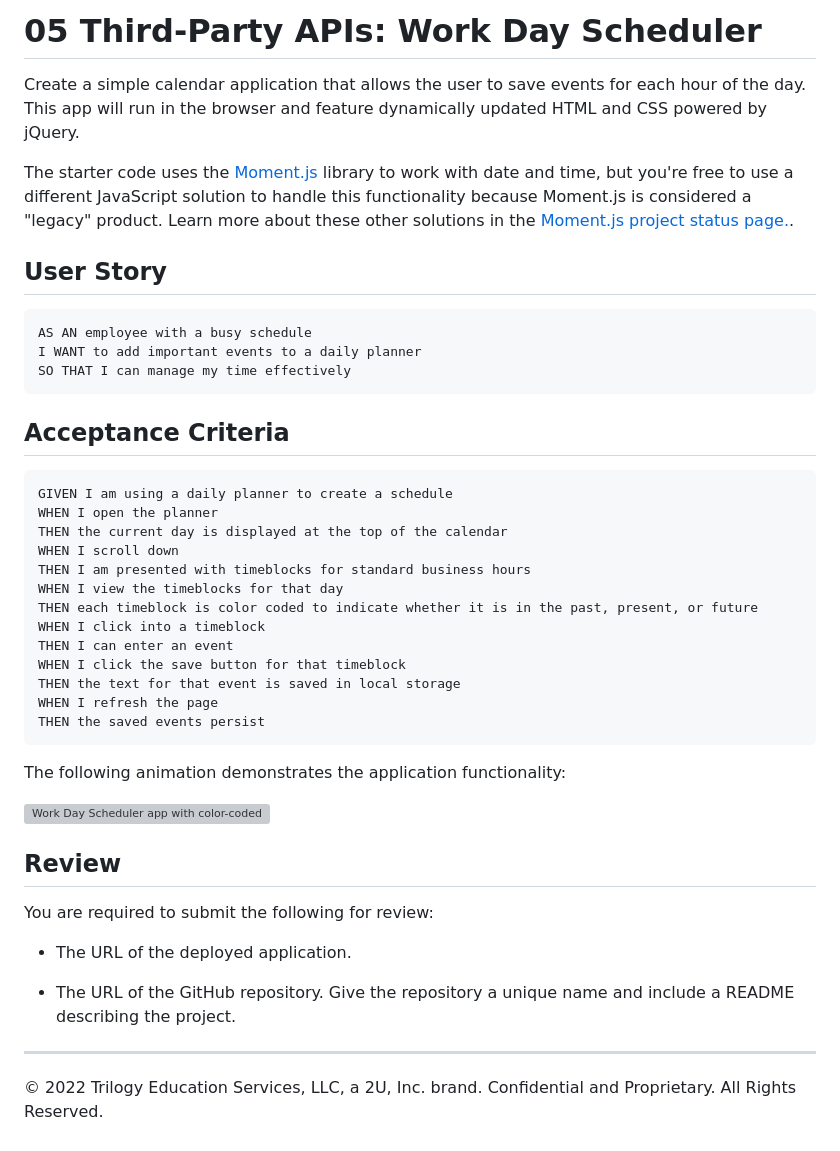
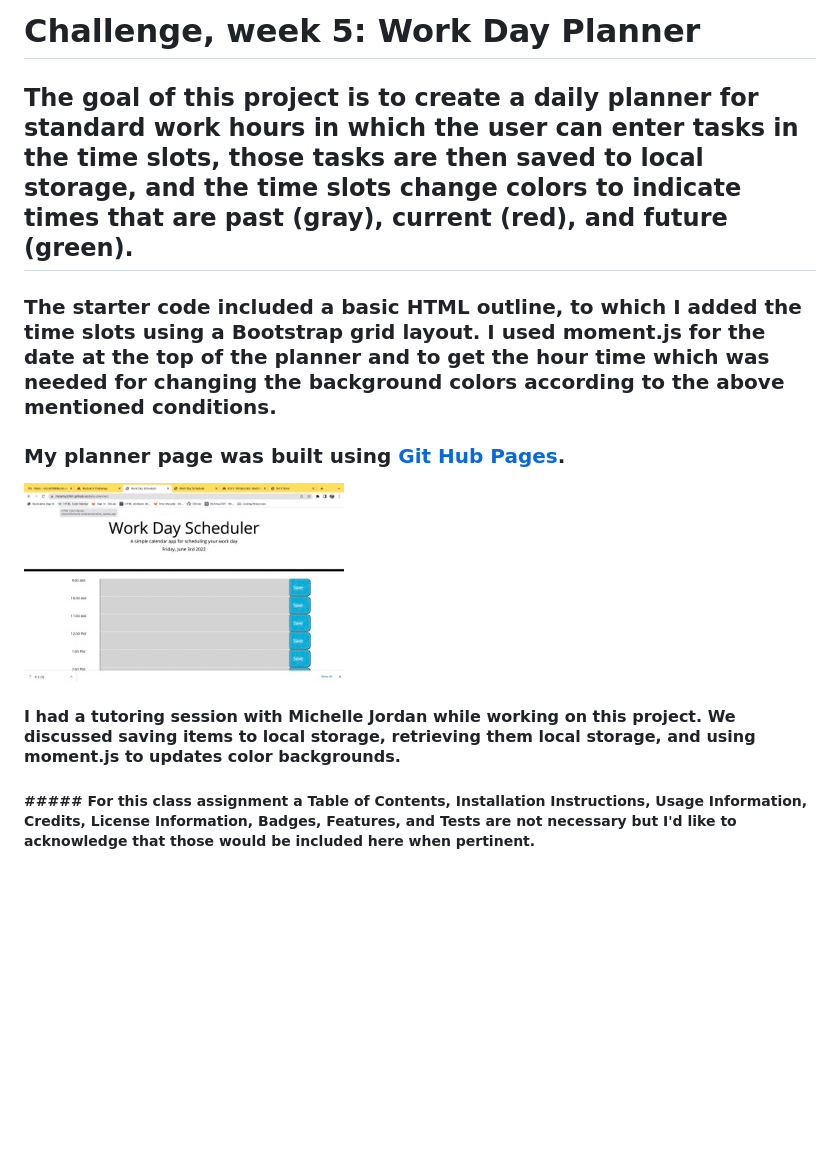
Before and after one commit to McAmy2001/daily-planner, a Markdown page: README.md, the part around the change. GitHub-like rendering; pictures changed too: assets/images/Screen Shot 2022-06-03 at 7.14.40 PM Small.jpeg (added); blank space fills up the shorter version; grey boxes are pictures that could not be loaded.

````diff
--- a/README.md
+++ b/README.md
@@ -1,46 +1,13 @@
-# 05 Third-Party APIs: Work Day Scheduler
+# Challenge, week 5: Work Day Planner
 
-Create a simple calendar application that allows the user to save events for each hour of the day. This app will run in the browser and feature dynamically updated HTML and CSS powered by jQuery.
+## The goal of this project is to create a daily planner for standard work hours in which the user can enter tasks in the time slots, those tasks are then saved to local storage, and the time slots change colors to indicate times that are past (gray), current (red), and future (green).
 
-The starter code uses the [Moment.js](https://momentjs.com/) library to work with date and time, but you're free to use a different JavaScript solution to handle this functionality because Moment.js is considered a "legacy" product. Learn more about these other solutions in the [Moment.js project status page.](https://momentjs.com/docs/#/-project-status/).
+### The starter code included a basic HTML outline, to which I added the time slots using a Bootstrap grid layout. I used moment.js for the date at the top of the planner and to get the hour time which was needed for changing the background colors according to the above mentioned conditions.
 
-## User Story
+### My planner page was built using [Git Hub Pages](https://mcamy2001.github.io/daily-planner/).
 
-```
-AS AN employee with a busy schedule
-I WANT to add important events to a daily planner
-SO THAT I can manage my time effectively
-```
+![Screenshot](./assets/images/Screen%20Shot%202022-06-03%20at%207.14.40%20PM%20Small.jpeg)
 
-## Acceptance Criteria
+#### I had a tutoring session with Michelle Jordan while working on this project. We discussed saving items to local storage, retrieving them local storage, and using moment.js to updates color backgrounds.
 
-```
-GIVEN I am using a daily planner to create a schedule
-WHEN I open the planner
-THEN the current day is displayed at the top of the calendar
-WHEN I scroll down
-THEN I am presented with timeblocks for standard business hours
-WHEN I view the timeblocks for that day
-THEN each timeblock is color coded to indicate whether it is in the past, present, or future
-WHEN I click into a timeblock
-THEN I can enter an event
-WHEN I click the save button for that timeblock
-THEN the text for that event is saved in local storage
-WHEN I refresh the page
-THEN the saved events persist
-```
-
-The following animation demonstrates the application functionality:
-
-![Work Day Scheduler app with color-coded time slots shows a new event being typed in the 5PM slot.](./Assets/05-third-party-apis-homework-demo.gif)
-
-## Review
-
-You are required to submit the following for review:
-
-* The URL of the deployed application.
-
-* The URL of the GitHub repository. Give the repository a unique name and include a README describing the project.
-
----
-© 2022 Trilogy Education Services, LLC, a 2U, Inc. brand. Confidential and Proprietary. All Rights Reserved.
+##### ##### For this class assignment a Table of Contents, Installation Instructions, Usage Information, Credits, License Information, Badges, Features, and Tests are not necessary but I'd like to acknowledge that those would be included here when pertinent.
````
Also changed, not shown: 5 other files.
